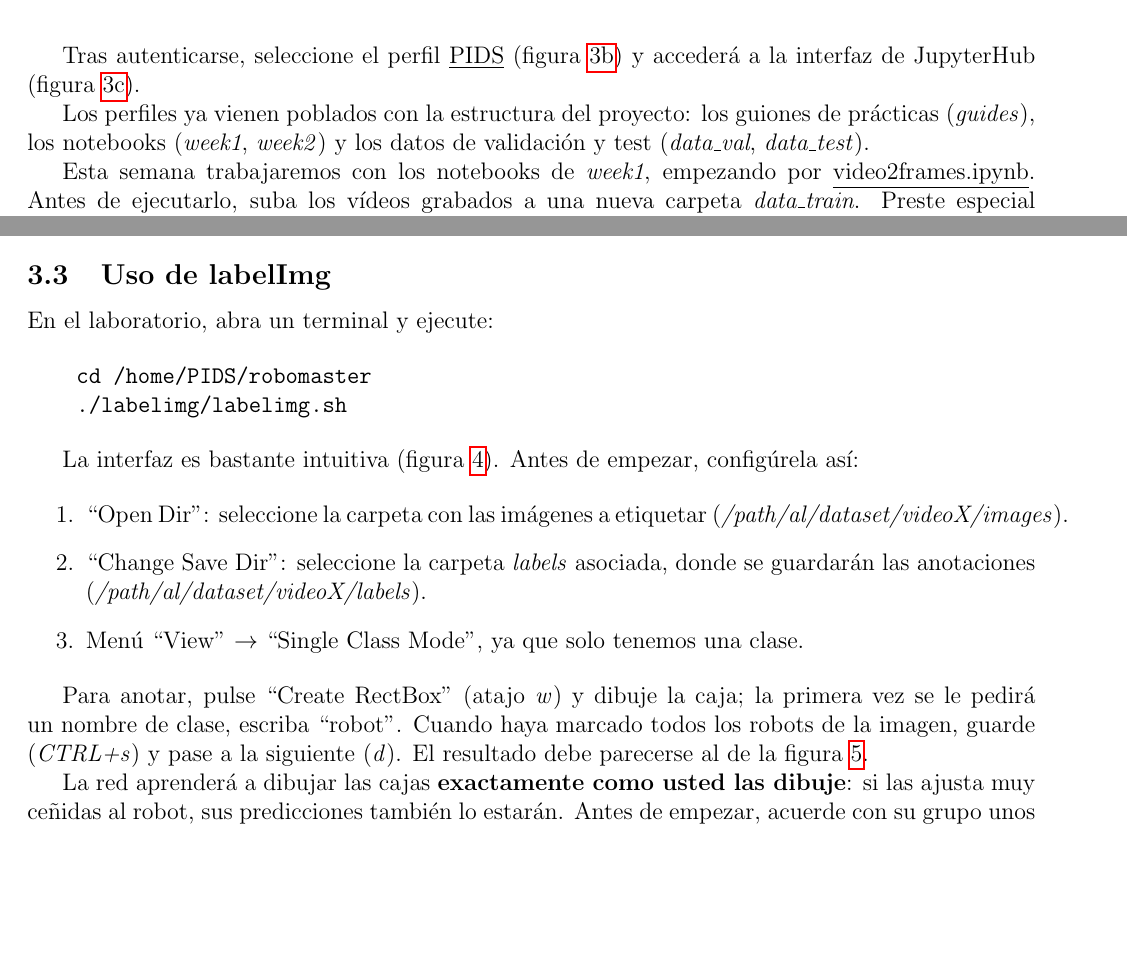
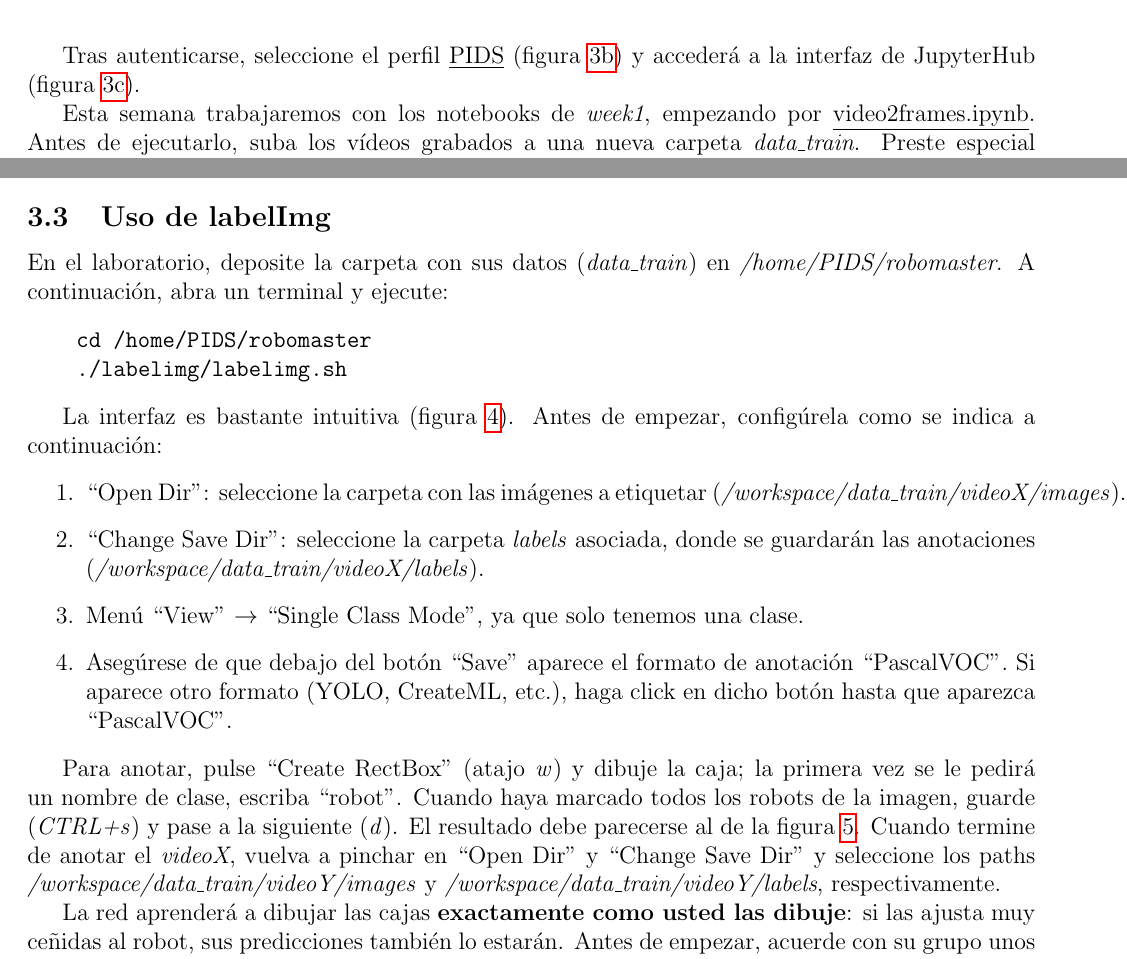
Before and after one commit to danifuertes/pids, a LaTeX document (guides/latex/guide1.tex): two parts of pages 3 and 6 of 9, joined at a grey line, cut so that both start at the same text, the shorter picture padded with empty space. Compiled offline with pdfLaTeX.

Commit message:
fix: clarify labelimg paths and add short urls for app downloading

```diff
--- a/guides/latex/guide1.tex
+++ b/guides/latex/guide1.tex
@@ -158,8 +151,6 @@ Tras autenticarse, seleccione el perfil \underline{PIDS} (figura~\ref{fig: Selec
     \label{fig: Pantallas de acceso a la interfaz de JupyterHub}
 \end{figure}
 
-Los perfiles ya vienen poblados con la estructura del proyecto: los guiones de prácticas (\textit{guides}), los notebooks (\textit{week1}, \textit{week2}) y los datos de validación y test (\textit{data\_val}, \textit{data\_test}).
-
 Esta semana trabajaremos con los notebooks de \textit{week1}, empezando por \underline{video2frames.ipynb}. Antes de ejecutarlo, suba los vídeos grabados a una nueva carpeta \textit{data\_train}. Preste especial atención a la variable \textit{INTERVAL}, que fija cada cuántos fotogramas se extrae una imagen y, por tanto, cuántas imágenes obtendrá:
 
 \begin{equation*}
@@ -247,22 +238,23 @@ Solo si desea anotar desde casa. \underline{En los ordenadores del laboratorio y
 \subsection{Uso de labelImg}
 % -----------------------------------------------------------------------------
 
-En el laboratorio, abra un terminal y ejecute:
+En el laboratorio, deposite la carpeta con sus datos (\textit{data\_train}) en \textit{/home/PIDS/robomaster}. A continuación, abra un terminal y ejecute:
 
 \begin{verbatim}
     cd /home/PIDS/robomaster
     ./labelimg/labelimg.sh
 \end{verbatim}
 
-La interfaz es bastante intuitiva (figura~\ref{fig: labelImg}). Antes de empezar, configúrela así:
+La interfaz es bastante intuitiva (figura~\ref{fig: labelImg}). Antes de empezar, configúrela como se indica a continuación:
 
 \begin{enumerate}
-    \item ``Open Dir'': seleccione la carpeta con las imágenes a etiquetar (\textit{/path/al/dataset/videoX/images}).
-    \item ``Change Save Dir'': seleccione la carpeta \textit{labels} asociada, donde se guardarán las anotaciones (\textit{/path/al/dataset/videoX/labels}).
+    \item ``Open Dir'': seleccione la carpeta con las imágenes a etiquetar (\textit{/workspace/data\_train/videoX/images}).
+    \item ``Change Save Dir'': seleccione la carpeta \textit{labels} asociada, donde se guardarán las anotaciones (\textit{/workspace/data\_train/videoX/labels}).
     \item Menú ``View'' $\rightarrow$ ``Single Class Mode'', ya que solo tenemos una clase.
+    \item Asegúrese de que debajo del botón ``Save'' aparece el formato de anotación ``PascalVOC''. Si aparece otro formato (YOLO, CreateML, etc.), haga click en dicho botón hasta que aparezca ``PascalVOC''.
 \end{enumerate}
 
-Para anotar, pulse ``Create RectBox'' (atajo \textit{w}) y dibuje la caja; la primera vez se le pedirá un nombre de clase, escriba ``robot''. Cuando haya marcado todos los robots de la imagen, guarde (\textit{CTRL+s}) y pase a la siguiente (\textit{d}). El resultado debe parecerse al de la figura~\ref{fig: annotation example}.
+Para anotar, pulse ``Create RectBox'' (atajo \textit{w}) y dibuje la caja; la primera vez se le pedirá un nombre de clase, escriba ``robot''. Cuando haya marcado todos los robots de la imagen, guarde (\textit{CTRL+s}) y pase a la siguiente (\textit{d}). El resultado debe parecerse al de la figura~\ref{fig: annotation example}. Cuando termine de anotar el \textit{videoX}, vuelva a pinchar en ``Open Dir'' y ``Change Save Dir'' y seleccione los paths \textit{/workspace/data\_train/videoY/images} y \textit{/workspace/data\_train/videoY/labels}, respectivamente.
 
 \begin{figure}[t]
     \centering
```
Also changed, not shown: guides/latex/guide2.tex (+0 -7 lines), guides/latex/guide3.tex (+0 -7 lines), guides/latex/guide1.tex (9 more changed lines).
